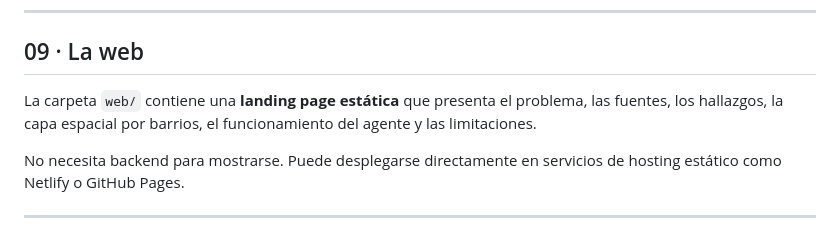
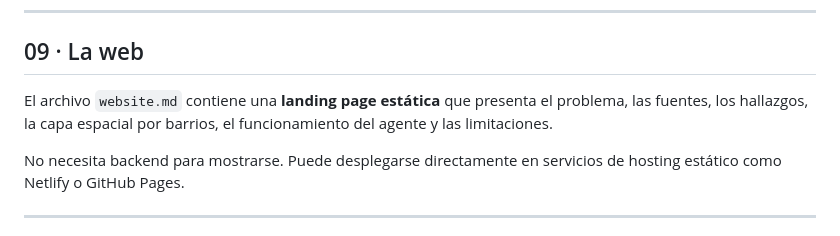
Before and after one commit to efectomatilda/urbanChallengeGipuzkoa2026, a Markdown page: README.md, the part around the change. Drawn GitHub-style.

```diff
--- a/README.md
+++ b/README.md
@@ -194,7 +194,7 @@ MATILDA-AI/
 
 ## 09 · La web
 
-La carpeta `web/` contiene una **landing page estática** que presenta el problema, las fuentes, los hallazgos, la capa espacial por barrios, el funcionamiento del agente y las limitaciones.
+El archivo `website.md` contiene una **landing page estática** que presenta el problema, las fuentes, los hallazgos, la capa espacial por barrios, el funcionamiento del agente y las limitaciones.
 
 No necesita backend para mostrarse. Puede desplegarse directamente en servicios de hosting estático como Netlify o GitHub Pages.
 
```
